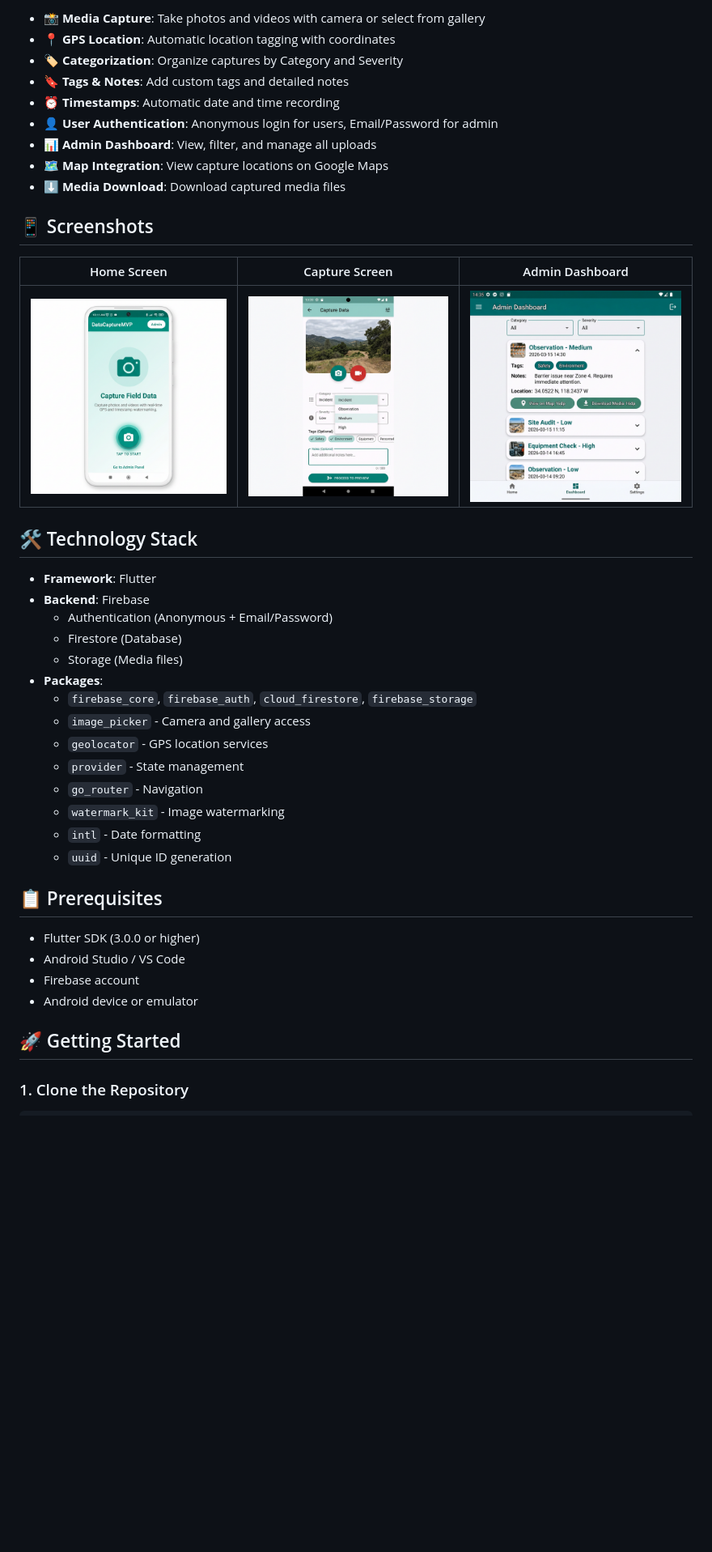
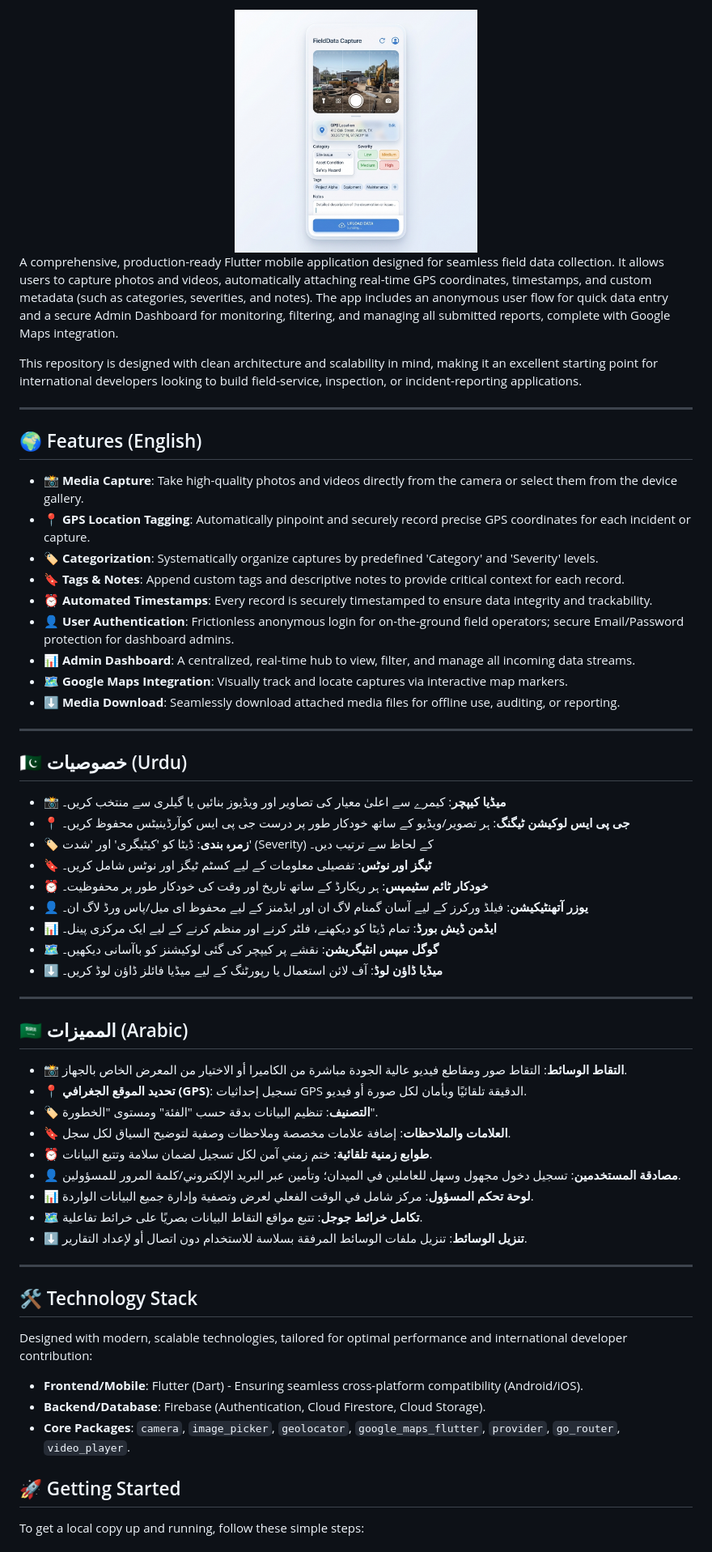
Before and after one commit to zeeshansarwar1986/Mobile-Data-Capture-Application, a Markdown page: README.md, the part around the change printed below. Shown: that part at 81% size. GitHub-like rendering; pictures changed too: DOCS/ASSETS/app_frontend.png (added); blank space fills up the shorter version.

Commit message:
Comprehensive Release: DataCapture MVP with updated UI, icon, and multilingual README

```diff
--- a/README.md
+++ b/README.md
@@ -6,45 +9,65 @@ A Flutter-based mobile application for capturing photos and videos with GPS loca
 
-- 📸 **Media Capture**: Take photos and videos with camera or select from gallery
-- 📍 **GPS Location**: Automatic location tagging with coordinates
-- 🏷️ **Categorization**: Organize captures by Category and Severity
-- 🔖 **Tags & Notes**: Add custom tags and detailed notes
-- ⏰ **Timestamps**: Automatic date and time recording
-- 👤 **User Authentication**: Anonymous login for users, Email/Password for admin
-- 📊 **Admin Dashboard**: View, filter, and manage all uploads
-- 🗺️ **Map Integration**: View capture locations on Google Maps
-- ⬇️ **Media Download**: Download captured media files
+<div align="center">
+  <img src="DOCS/ASSETS/app_frontend.png" alt="App Frontend Mockup" width="300" style="border-radius:20px; margin:20px 0;"/>
+</div>
 
-## 📱 Screenshots
+A comprehensive, production-ready Flutter mobile application designed for seamless field data collection. It allows users to capture photos and videos, automatically attaching real-time GPS coordinates, timestamps, and custom metadata (such as categories, severities, and notes). The app includes an anonymous user flow for quick data entry and a secure Admin Dashboard for monitoring, filtering, and managing all submitted reports, complete with Google Maps integration.
 
-| Home Screen | Capture Screen | Admin Dashboard |
-|:---:|:---:|:---:|
-| ![Home](DOCS/ASSETS/screenshot_home.png) | ![Capture](DOCS/ASSETS/screenshot_capture.png) | ![Admin](DOCS/ASSETS/screenshot_admin.png) |
+This repository is designed with clean architecture and scalability in mind, making it an excellent starting point for international developers looking to build field-service, inspection, or incident-reporting applications.
+
+---
+
+## 🌍 Features (English)
+
+- 📸 **Media Capture**: Take high-quality photos and videos directly from the camera or select them from the device gallery.
+- 📍 **GPS Location Tagging**: Automatically pinpoint and securely record precise GPS coordinates for each incident or capture.
+- 🏷️ **Categorization**: Systematically organize captures by predefined 'Category' and 'Severity' levels.
+- 🔖 **Tags & Notes**: Append custom tags and descriptive notes to provide critical context for each record.
+- ⏰ **Automated Timestamps**: Every record is securely timestamped to ensure data integrity and trackability.
+- 👤 **User Authentication**: Frictionless anonymous login for on-the-ground field operators; secure Email/Password protection for dashboard admins.
+- 📊 **Admin Dashboard**: A centralized, real-time hub to view, filter, and manage all incoming data streams.
+- 🗺️ **Google Maps Integration**: Visually track and locate captures via interactive map markers.
+- ⬇️ **Media Download**: Seamlessly download attached media files for offline use, auditing, or reporting.
+
+---
+
+## 🇵🇰 خصوصیات (Urdu)
+
+- 📸 **میڈیا کیپچر**: کیمرے سے اعلیٰ معیار کی تصاویر اور ویڈیوز بنائیں یا گیلری سے منتخب کریں۔
+- 📍 **جی پی ایس لوکیشن ٹیگنگ**: ہر تصویر/ویڈیو کے ساتھ خودکار طور پر درست جی پی ایس کوآرڈینیٹس محفوظ کریں۔
+- 🏷️ **زمرہ بندی**: ڈیٹا کو 'کیٹیگری' اور 'شدت' (Severity) کے لحاظ سے ترتیب دیں۔
+- 🔖 **ٹیگز اور نوٹس**: تفصیلی معلومات کے لیے کسٹم ٹیگز اور نوٹس شامل کریں۔
+- ⏰ **خودکار ٹائم سٹیمپس**: ہر ریکارڈ کے ساتھ تاریخ اور وقت کی خودکار طور پر محفوظیت۔
+- 👤 **یوزر آتھنٹیکیشن**: فیلڈ ورکرز کے لیے آسان گمنام لاگ ان اور ایڈمنز کے لیے محفوظ ای میل/پاس ورڈ لاگ ان۔
+- 📊 **ایڈمن ڈیش بورڈ**: تمام ڈیٹا کو دیکھنے، فلٹر کرنے اور منظم کرنے کے لیے ایک مرکزی پینل۔
+- 🗺️ **گوگل میپس انٹیگریشن**: نقشے پر کیپچر کی گئی لوکیشنز کو باآسانی دیکھیں۔
+- ⬇️ **میڈیا ڈاؤن لوڈ**: آف لائن استعمال یا رپورٹنگ کے لیے میڈیا فائلز ڈاؤن لوڈ کریں۔
+
+---
+
+## 🇸🇦 المميزات (Arabic)
+
+- 📸 **التقاط الوسائط**: التقاط صور ومقاطع فيديو عالية الجودة مباشرة من الكاميرا أو الاختيار من المعرض الخاص بالجهاز.
+- 📍 **تحديد الموقع الجغرافي (GPS)**: تسجيل إحداثيات GPS الدقيقة تلقائيًا وبأمان لكل صورة أو فيديو.
+- 🏷️ **التصنيف**: تنظيم البيانات بدقة حسب "الفئة" ومستوى "الخطورة".
+- 🔖 **العلامات والملاحظات**: إضافة علامات مخصصة وملاحظات وصفية لتوضيح السياق لكل سجل.
+- ⏰ **طوابع زمنية تلقائية**: ختم زمني آمن لكل تسجيل لضمان سلامة وتتبع البيانات.
+- 👤 **مصادقة المستخدمين**: تسجيل دخول مجهول وسهل للعاملين في الميدان؛ وتأمين عبر البريد الإلكتروني/كلمة المرور للمسؤولين.
+- 📊 **لوحة تحكم المسؤول**: مركز شامل في الوقت الفعلي لعرض وتصفية وإدارة جميع البيانات الواردة.
+- 🗺️ **تكامل خرائط جوجل**: تتبع مواقع التقاط البيانات بصريًا على خرائط تفاعلية.
+- ⬇️ **تنزيل الوسائط**: تنزيل ملفات الوسائط المرفقة بسلاسة للاستخدام دون اتصال أو لإعداد التقارير.
+
+---
 
 ## 🛠️ Technology Stack
 
-- **Framework**: Flutter
-- **Backend**: Firebase
-  - Authentication (Anonymous + Email/Password)
-  - Firestore (Database)
-  - Storage (Media files)
-- **Packages**:
-  - `firebase_core`, `firebase_auth`, `cloud_firestore`, `firebase_storage`
-  - `image_picker` - Camera and gallery access
-  - `geolocator` - GPS location services
-  - `provider` - State management
-  - `go_router` - Navigation
-  - `watermark_kit` - Image watermarking
-  - `intl` - Date formatting
-  - `uuid` - Unique ID generation
+Designed with modern, scalable technologies, tailored for optimal performance and international developer contribution:
 
-## 📋 Prerequisites
-
-- Flutter SDK (3.0.0 or higher)
-- Android Studio / VS Code
-- Firebase account
-- Android device or emulator
+- **Frontend/Mobile**: Flutter (Dart) - Ensuring seamless cross-platform compatibility (Android/iOS).
+- **Backend/Database**: Firebase (Authentication, Cloud Firestore, Cloud Storage).
+- **Core Packages**: `camera`, `image_picker`, `geolocator`, `google_maps_flutter`, `provider`, `go_router`, `video_player`.
 
 ## 🚀 Getting Started
 
-### 1. Clone the Repository
+To get a local copy up and running, follow these simple steps:
 
```
Also changed, not shown: other parts of README.md (+33 -202 lines), DOCS/ASSETS/app_icon.png (added), 3 other files.
